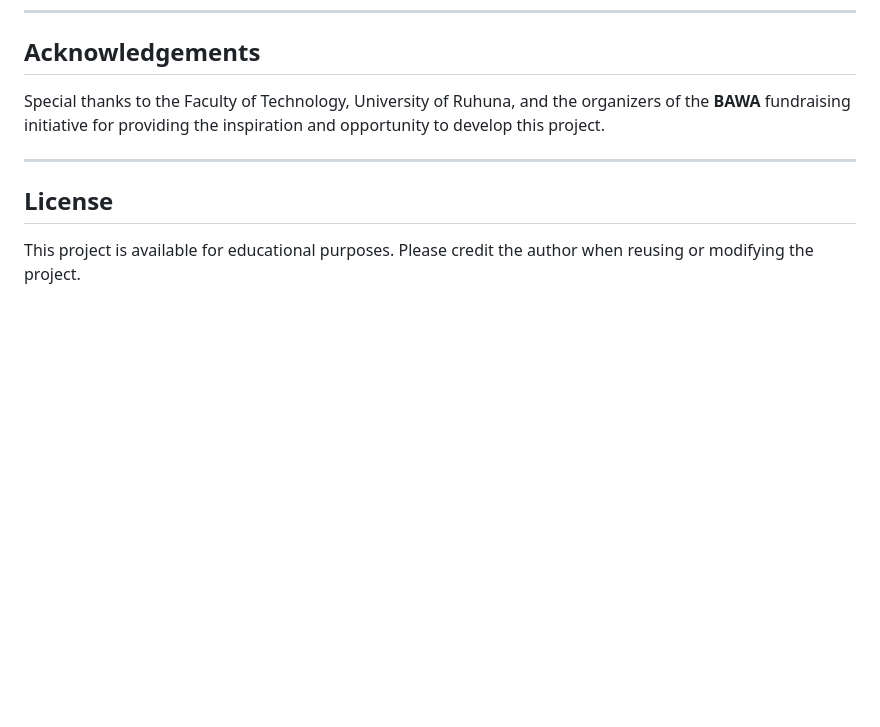
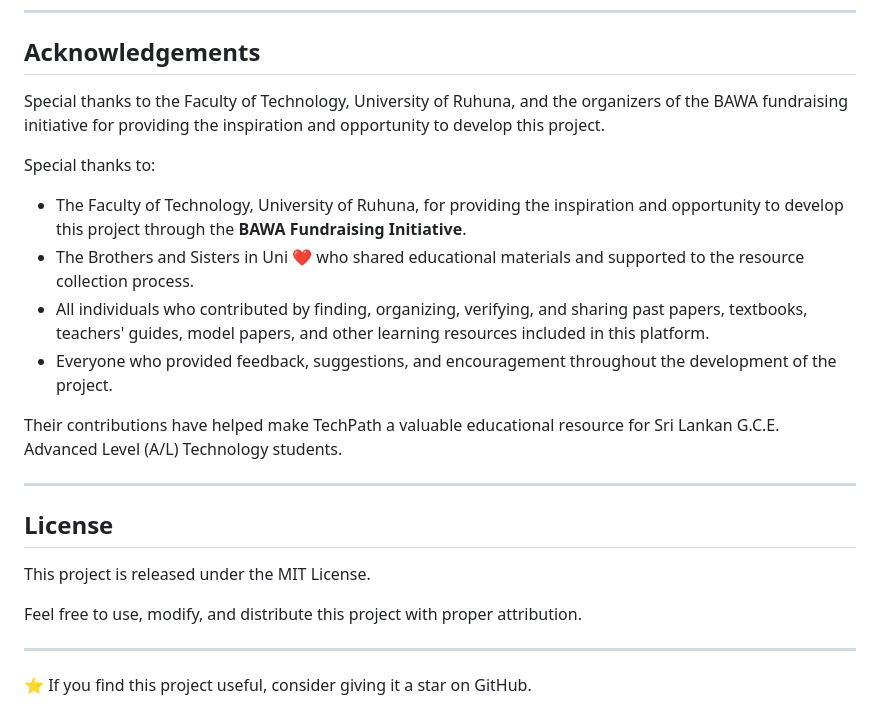
Before and after one commit to ChehanMendiyaa/Techpath, a Markdown page: README.md, the part around the change. Drawn GitHub-style; blank space fills up the shorter version.

```diff
--- a/README.md
+++ b/README.md
@@ -212,10 +212,25 @@ University of Ruhuna
 
 ## Acknowledgements
 
-Special thanks to the Faculty of Technology, University of Ruhuna, and the organizers of the **BAWA** fundraising initiative for providing the inspiration and opportunity to develop this project.
+Special thanks to the Faculty of Technology, University of Ruhuna, and the organizers of the BAWA fundraising initiative for providing the inspiration and opportunity to develop this project.
+
+Special thanks to:
+
+- The Faculty of Technology, University of Ruhuna, for providing the inspiration and opportunity to develop this project through the **BAWA Fundraising Initiative**.
+- The Brothers and Sisters in Uni ❤️  who shared educational materials and supported to the resource collection process.
+- All individuals who contributed by finding, organizing, verifying, and sharing past papers, textbooks, teachers' guides, model papers, and other learning resources included in this platform.
+- Everyone who provided feedback, suggestions, and encouragement throughout the development of the project.
+
+Their contributions have helped make TechPath a valuable educational resource for Sri Lankan G.C.E. Advanced Level (A/L) Technology students.
 
 ---
 
 ## License
 
-This project is available for educational purposes. Please credit the author when reusing or modifying the project.
+This project is released under the MIT License.
+
+Feel free to use, modify, and distribute this project with proper attribution.
+
+---
+
+⭐ If you find this project useful, consider giving it a star on GitHub.
```
